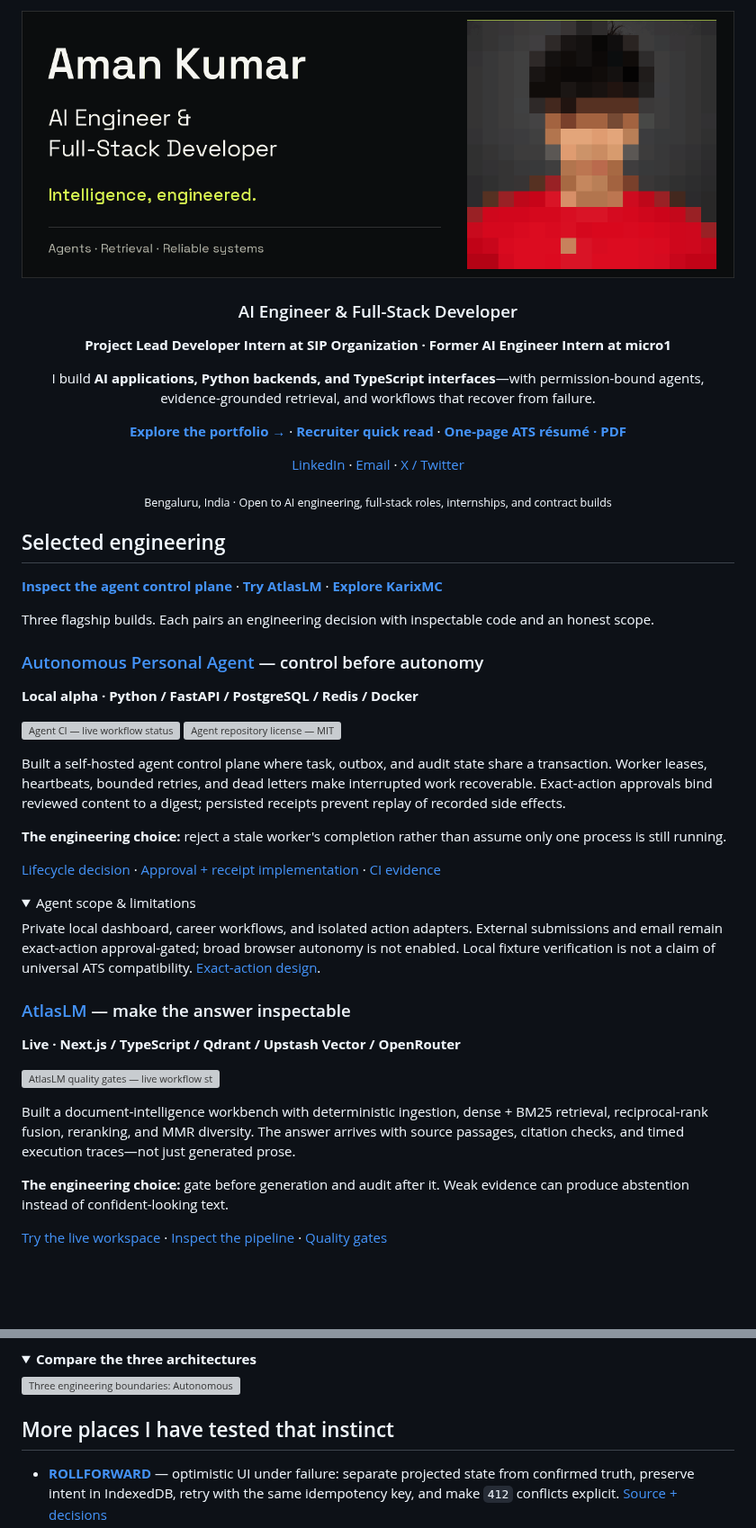
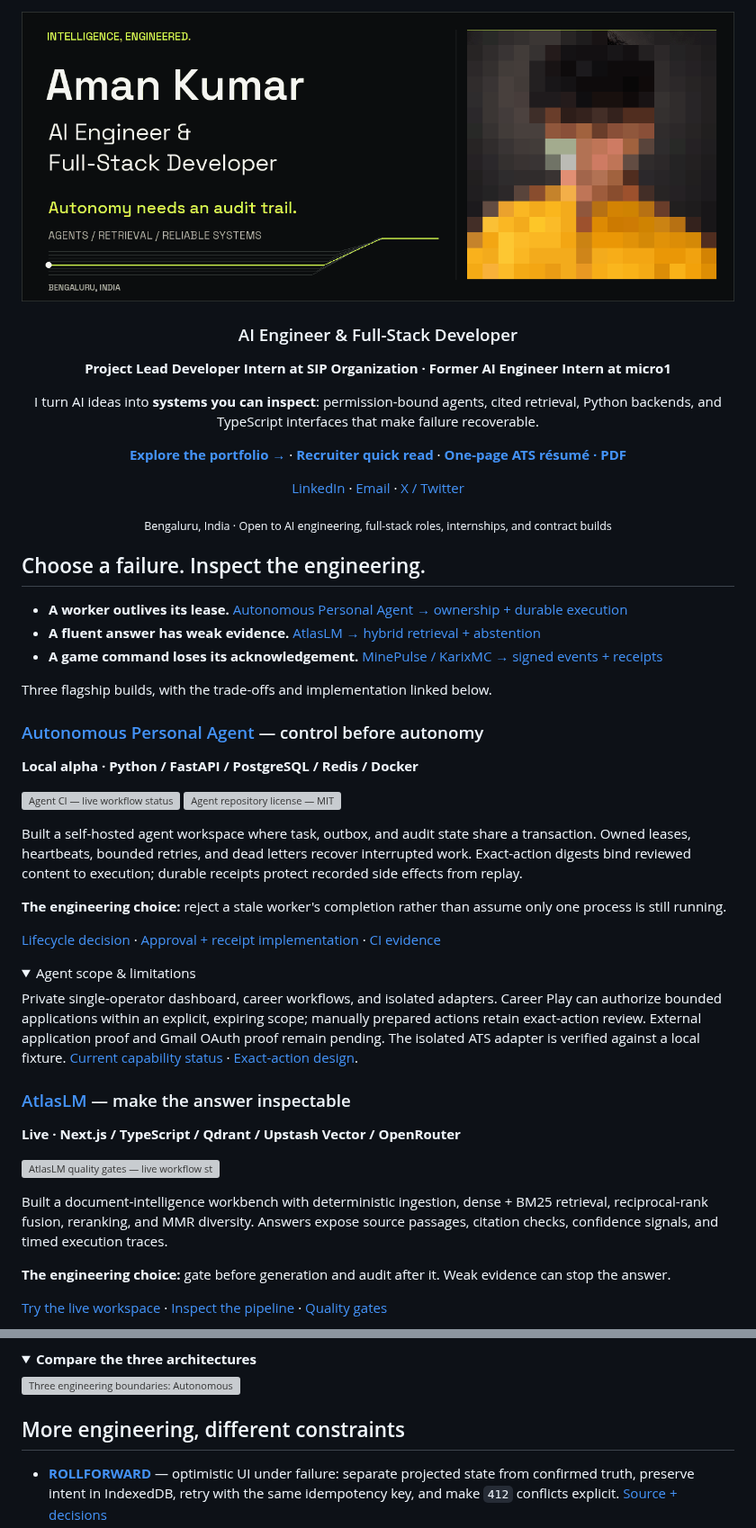
Before and after one commit to ReaperXD67/ReaperXD67, a Markdown page: README.md, 2 parts joined by grey strips. Shown at 90% size. GitHub-like rendering; pictures changed too: assets/identity-scan.gif; folded sections open; blank space fills up the shorter version; grey boxes are pictures that could not be loaded.

Commit message:
Refresh portrait and failure-first engineering profile

```diff
--- a/README.md
+++ b/README.md
@@ -13,7 +13,7 @@
 
 **Project Lead Developer Intern at SIP Organization · Former AI Engineer Intern at micro1**
 
-I build **AI applications, Python backends, and TypeScript interfaces**—with permission-bound agents, evidence-grounded retrieval, and workflows that recover from failure.
+I turn AI ideas into **systems you can inspect**: permission-bound agents, cited retrieval, Python backends, and TypeScript interfaces that make failure recoverable.
 
 [**Explore the portfolio →**](https://aman-kumar-ai-portfolio.vercel.app) · [**Recruiter quick read**](https://aman-kumar-ai-portfolio.vercel.app/?view=recruiter) · [**One-page ATS résumé · PDF**](https://aman-kumar-ai-portfolio.vercel.app/profile/aman-kumar-resume.pdf)
 
@@ -23,11 +23,13 @@ I build **AI applications, Python backends, and TypeScript interfaces**—with p
 
 </div>
 
-## Selected engineering
+## Choose a failure. Inspect the engineering.
 
-[**Inspect the agent control plane**](https://github.com/ReaperXD67/autonomous-personal-agent) · [**Try AtlasLM**](https://notebooklm-rag-five.vercel.app/workspace) · [**Explore KarixMC**](https://karixmc.pl)
+- **A worker outlives its lease.** [Autonomous Personal Agent → ownership + durable execution](https://github.com/ReaperXD67/autonomous-personal-agent/blob/main/docs/decisions/ADR-0007-durable-execution-lifecycle.md)
+- **A fluent answer has weak evidence.** [AtlasLM → hybrid retrieval + abstention](https://notebooklm-rag-five.vercel.app/workspace)
+- **A game command loses its acknowledgement.** [MinePulse / KarixMC → signed events + receipts](https://github.com/ReaperXD67/MinePulse/blob/main/SECURITY.md)
 
-Three flagship builds. Each pairs an engineering decision with inspectable code and an honest scope.
+Three flagship builds, with the trade-offs and implementation linked below.
 
 ### [Autonomous Personal Agent](https://github.com/ReaperXD67/autonomous-personal-agent) — control before autonomy
 
@@ -35,7 +37,7 @@ Three flagship builds. Each pairs an engineering decision with inspectable code
 
 [![Agent CI — live workflow status](https://github.com/ReaperXD67/autonomous-personal-agent/actions/workflows/ci.yml/badge.svg?branch=main)](https://github.com/ReaperXD67/autonomous-personal-agent/actions/workflows/ci.yml) [![Agent repository license — MIT](https://img.shields.io/github/license/ReaperXD67/autonomous-personal-agent?label=Agent%20license&color=d8ff4f)](https://github.com/ReaperXD67/autonomous-personal-agent/blob/main/LICENSE)
 
-Built a self-hosted agent control plane where task, outbox, and audit state share a transaction. Worker leases, heartbeats, bounded retries, and dead letters make interrupted work recoverable. Exact-action approvals bind reviewed content to a digest; persisted receipts prevent replay of recorded side effects.
+Built a self-hosted agent workspace where task, outbox, and audit state share a transaction. Owned leases, heartbeats, bounded retries, and dead letters recover interrupted work. Exact-action digests bind reviewed content to execution; durable receipts protect recorded side effects from replay.
 
 **The engineering choice:** reject a stale worker's completion rather than assume only one process is still running.
 
@@ -44,7 +46,7 @@ Built a self-hosted agent control plane where task, outbox, and audit state shar
 <details>
 <summary>Agent scope & limitations</summary>
 
-Private local dashboard, career workflows, and isolated action adapters. External submissions and email remain exact-action approval-gated; broad browser autonomy is not enabled. Local fixture verification is not a claim of universal ATS compatibility. [Exact-action design](https://github.com/ReaperXD67/autonomous-personal-agent/blob/main/docs/decisions/ADR-0010-exact-external-actions.md).
+Private single-operator dashboard, career workflows, and isolated adapters. Career Play can authorize bounded applications within an explicit, expiring scope; manually prepared actions retain exact-action review. External application proof and Gmail OAuth proof remain pending. The isolated ATS adapter is verified against a local fixture. [Current capability status](https://github.com/ReaperXD67/autonomous-personal-agent#implemented-now) · [Exact-action design](https://github.com/ReaperXD67/autonomous-personal-agent/blob/main/docs/decisions/ADR-0010-exact-external-actions.md).
 
 </details>
 
@@ -54,9 +56,9 @@ Private local dashboard, career workflows, and isolated action adapters. Externa
 
 [![AtlasLM quality gates — live workflow status](https://github.com/ReaperXD67/notebooklm-rag/actions/workflows/quality.yml/badge.svg?branch=main)](https://github.com/ReaperXD67/notebooklm-rag/actions/workflows/quality.yml)
 
-Built a document-intelligence workbench with deterministic ingestion, dense + BM25 retrieval, reciprocal-rank fusion, reranking, and MMR diversity. The answer arrives with source passages, citation checks, and timed execution traces—not just generated prose.
+Built a document-intelligence workbench with deterministic ingestion, dense + BM25 retrieval, reciprocal-rank fusion, reranking, and MMR diversity. Answers expose source passages, citation checks, confidence signals, and timed execution traces.
 
-**The engineering choice:** gate before generation and audit after it. Weak evidence can produce abstention instead of confident-looking text.
+**The engineering choice:** gate before generation and audit after it. Weak evidence can stop the answer.
 
 [Try the live workspace](https://notebooklm-rag-five.vercel.app/workspace) · [Inspect the pipeline](https://github.com/ReaperXD67/notebooklm-rag/blob/main/docs/RAG_ARCHITECTURE.md) · [Quality gates](https://github.com/ReaperXD67/notebooklm-rag/actions/workflows/quality.yml)
 
@@ -94,7 +96,7 @@ Two application replicas behind Nginx, PostgreSQL, Redis, and recurring encrypte
 
 </details>
 
-## More places I have tested that instinct
+## More engineering, different constraints
 
 - **[ROLLFORWARD](https://rollforward-engine.onrender.com)** — optimistic UI under failure: separate projected state from confirmed truth, preserve intent in IndexedDB, retry with the same idempotency key, and make `412` conflicts explicit. [Source + decisions](https://github.com/ReaperXD67/rollforward-optimistic-engine/blob/main/DECISIONS.md)
 - **[Revive](https://revive-revenue.vercel.app)** — live payment-recovery prototype with deterministic policies, HMAC-verified webhooks, and immutable audit records. Its duplicate-suppression challenge exercises the hosted backend; payment outcomes are demo data, not real charges or measured merchant uplift. [Source](https://github.com/ReaperXD67/revive-ai)
```
Also changed, not shown: other parts of README.md (+1 -1 lines), PROFILE_EVIDENCE.md (+17 -3 lines), assets/aman-kumar-avatar.jpg, assets/identity-mobile-scan.gif, assets/identity-mobile-still.png, assets/identity-still.png, 2 other files.
